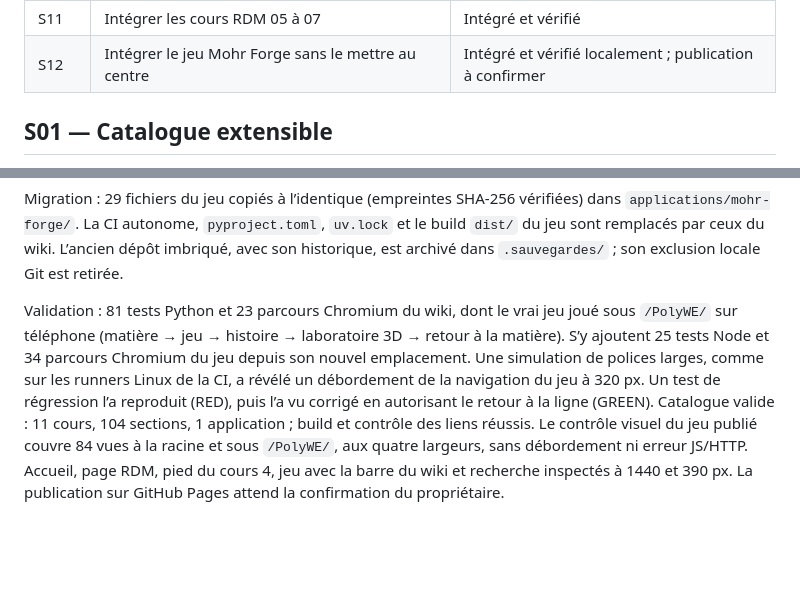
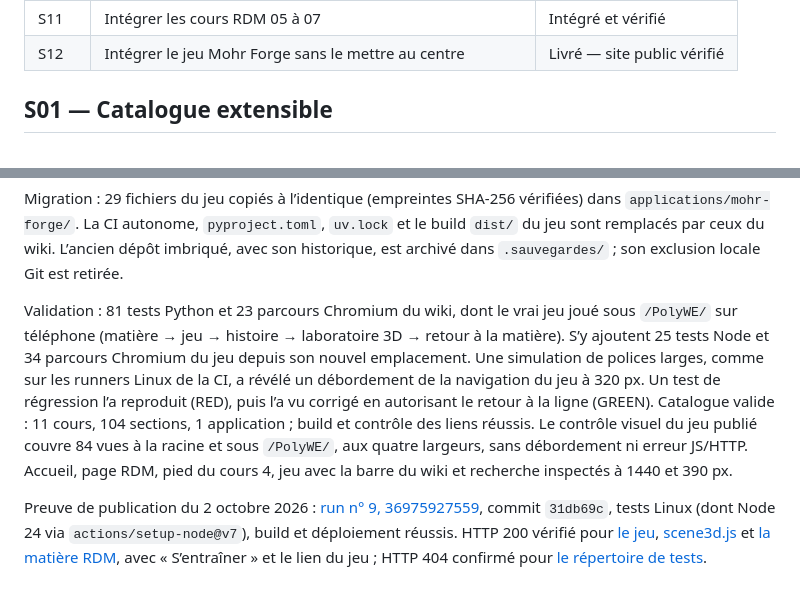
Before and after one commit to Pemcode/PolyWE, a Markdown page: docs/STORIES.md, 2 parts joined by grey strips. Rendered like a GitHub page; blank space fills up the shorter version.

Commit message:
Confirmer la livraison publique de Mohr Forge dans S12

```diff
--- a/docs/STORIES.md
+++ b/docs/STORIES.md
@@ -15,7 +15,7 @@ Petites tranches livrables. Une story est terminée après ses critères d'accep
 | S09 | Retrouver les supports à partir du planning de formation | Intégré et vérifié |
 | S10 | Ajouter des supports et publier avec une routine guidée | Intégré et vérifié |
 | S11 | Intégrer les cours RDM 05 à 07 | Intégré et vérifié |
-| S12 | Intégrer le jeu Mohr Forge sans le mettre au centre | Intégré et vérifié localement ; publication à confirmer |
+| S12 | Intégrer le jeu Mohr Forge sans le mettre au centre | Livré — site public vérifié |
 
 ## S01 — Catalogue extensible
 
@@ -154,4 +154,6 @@ Preuve TDD du 30 septembre 2026 : RED exécuté avec `uv run pytest -q` (19 éch
 
 Migration : 29 fichiers du jeu copiés à l’identique (empreintes SHA-256 vérifiées) dans `applications/mohr-forge/`. La CI autonome, `pyproject.toml`, `uv.lock` et le build `dist/` du jeu sont remplacés par ceux du wiki. L’ancien dépôt imbriqué, avec son historique, est archivé dans `.sauvegardes/` ; son exclusion locale Git est retirée.
 
-Validation : 81 tests Python et 23 parcours Chromium du wiki, dont le vrai jeu joué sous `/PolyWE/` sur téléphone (matière → jeu → histoire → laboratoire 3D → retour à la matière). S’y ajoutent 25 tests Node et 34 parcours Chromium du jeu depuis son nouvel emplacement. Une simulation de polices larges, comme sur les runners Linux de la CI, a révélé un débordement de la navigation du jeu à 320 px. Un test de régression l’a reproduit (RED), puis l’a vu corrigé en autorisant le retour à la ligne (GREEN). Catalogue valide : 11 cours, 104 sections, 1 application ; build et contrôle des liens réussis. Le contrôle visuel du jeu publié couvre 84 vues à la racine et sous `/PolyWE/`, aux quatre largeurs, sans débordement ni erreur JS/HTTP. Accueil, page RDM, pied du cours 4, jeu avec la barre du wiki et recherche inspectés à 1440 et 390 px. La publication sur GitHub Pages attend la confirmation du propriétaire.
+Validation : 81 tests Python et 23 parcours Chromium du wiki, dont le vrai jeu joué sous `/PolyWE/` sur téléphone (matière → jeu → histoire → laboratoire 3D → retour à la matière). S’y ajoutent 25 tests Node et 34 parcours Chromium du jeu depuis son nouvel emplacement. Une simulation de polices larges, comme sur les runners Linux de la CI, a révélé un débordement de la navigation du jeu à 320 px. Un test de régression l’a reproduit (RED), puis l’a vu corrigé en autorisant le retour à la ligne (GREEN). Catalogue valide : 11 cours, 104 sections, 1 application ; build et contrôle des liens réussis. Le contrôle visuel du jeu publié couvre 84 vues à la racine et sous `/PolyWE/`, aux quatre largeurs, sans débordement ni erreur JS/HTTP. Accueil, page RDM, pied du cours 4, jeu avec la barre du wiki et recherche inspectés à 1440 et 390 px.
+
+Preuve de publication du 2 octobre 2026 : [run n° 9, 36975927559](https://github.com/Pemcode/PolyWE/actions/runs/36975927559), commit `31db69c`, tests Linux (dont Node 24 via `actions/setup-node@v7`), build et déploiement réussis. HTTP 200 vérifié pour [le jeu](https://pemcode.github.io/PolyWE/RDM/mohr-forge/index.html), [scene3d.js](https://pemcode.github.io/PolyWE/RDM/mohr-forge/js/scene3d.js) et [la matière RDM](https://pemcode.github.io/PolyWE/matieres/rdm.html), avec « S’entraîner » et le lien du jeu ; HTTP 404 confirmé pour [le répertoire de tests](https://pemcode.github.io/PolyWE/RDM/mohr-forge/tests/).
```
